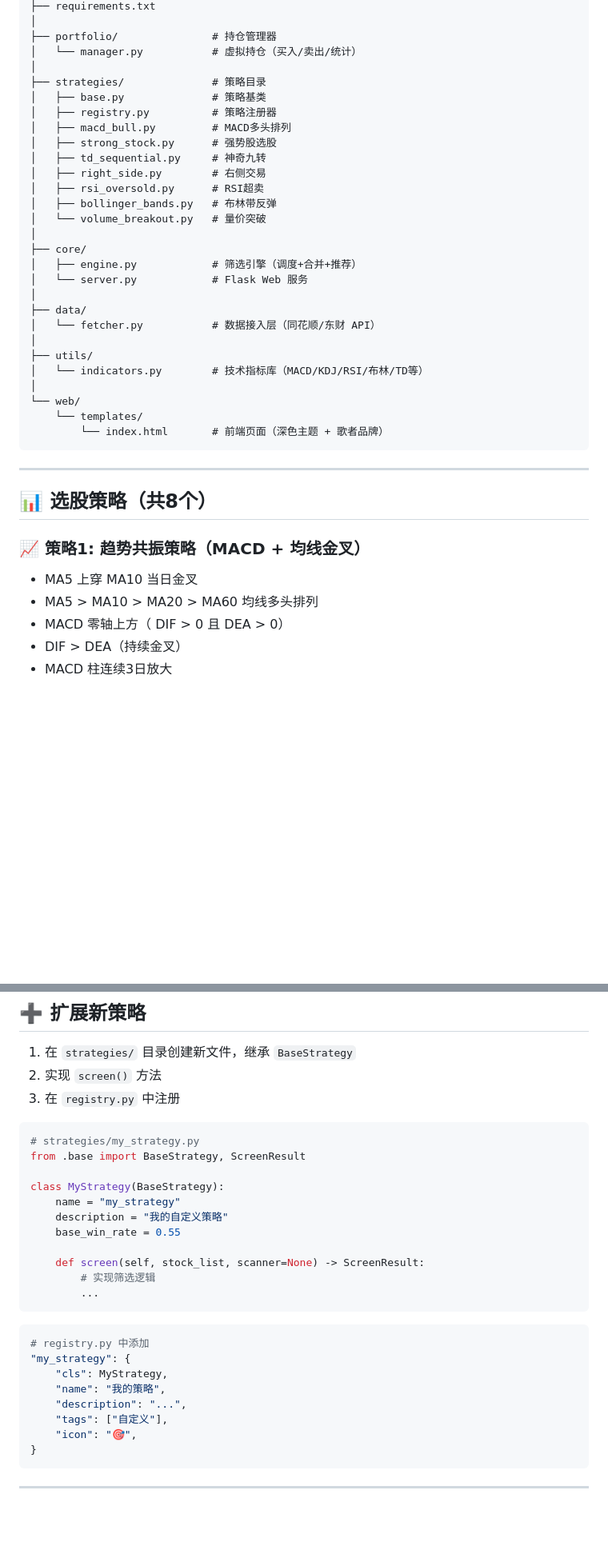
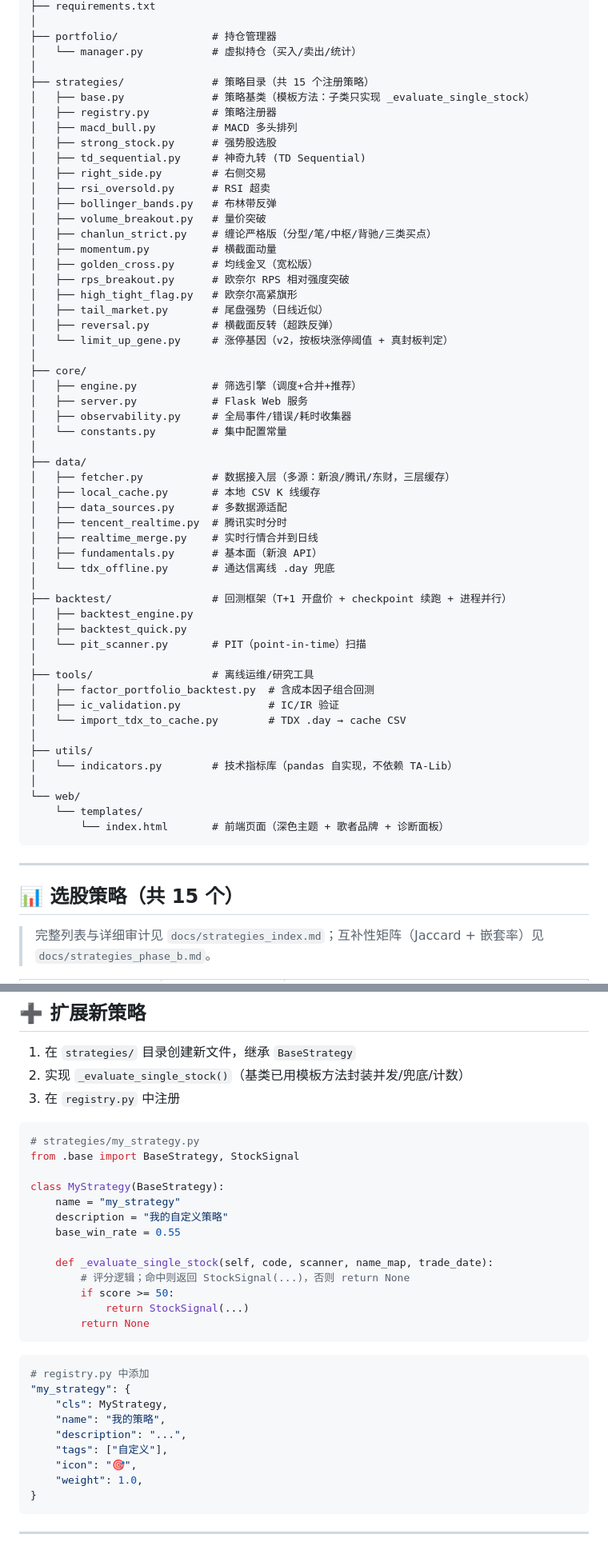
Before and after one commit to JacobZhu404/singer, a Markdown page: README.md, 2 parts joined by grey strips. Shown at 80% size. Drawn GitHub-style; blank space fills up the shorter version.

````diff
--- a/README.md
+++ b/README.md
@@ -32,40 +32,61 @@ stock_screener/
 ├── portfolio/               # 持仓管理器
 │   └── manager.py           # 虚拟持仓（买入/卖出/统计）
 │
-├── strategies/              # 策略目录
-│   ├── base.py              # 策略基类
+├── strategies/              # 策略目录（共 15 个注册策略）
+│   ├── base.py              # 策略基类（模板方法：子类只实现 _evaluate_single_stock）
 │   ├── registry.py          # 策略注册器
-│   ├── macd_bull.py         # MACD多头排列
+│   ├── macd_bull.py         # MACD 多头排列
 │   ├── strong_stock.py      # 强势股选股
-│   ├── td_sequential.py     # 神奇九转
+│   ├── td_sequential.py     # 神奇九转 (TD Sequential)
 │   ├── right_side.py        # 右侧交易
-│   ├── rsi_oversold.py      # RSI超卖
+│   ├── rsi_oversold.py      # RSI 超卖
 │   ├── bollinger_bands.py   # 布林带反弹
-│   └── volume_breakout.py   # 量价突破
+│   ├── volume_breakout.py   # 量价突破
+│   ├── chanlun_strict.py    # 缠论严格版（分型/笔/中枢/背驰/三类买点）
+│   ├── momentum.py          # 横截面动量
+│   ├── golden_cross.py      # 均线金叉（宽松版）
+│   ├── rps_breakout.py      # 欧奈尔 RPS 相对强度突破
+│   ├── high_tight_flag.py   # 欧奈尔高紧旗形
+│   ├── tail_market.py       # 尾盘强势（日线近似）
+│   ├── reversal.py          # 横截面反转（超跌反弹）
+│   └── limit_up_gene.py     # 涨停基因（v2，按板块涨停阈值 + 真封板判定）
 │
 ├── core/
 │   ├── engine.py            # 筛选引擎（调度+合并+推荐）
-│   └── server.py            # Flask Web 服务
+│   ├── server.py            # Flask Web 服务
+│   ├── observability.py     # 全局事件/错误/耗时收集器
+│   └── constants.py         # 集中配置常量
 │
 ├── data/
-│   └── fetcher.py           # 数据接入层（同花顺/东财 API）
+│   ├── fetcher.py           # 数据接入层（多源：新浪/腾讯/东财，三层缓存）
+│   ├── local_cache.py       # 本地 CSV K 线缓存
+│   ├── data_sources.py      # 多数据源适配
+│   ├── tencent_realtime.py  # 腾讯实时分时
+│   ├── realtime_merge.py    # 实时行情合并到日线
+│   ├── fundamentals.py      # 基本面（新浪 API）
+│   └── tdx_offline.py       # 通达信离线 .day 兜底
+│
+├── backtest/                # 回测框架（T+1 开盘价 + checkpoint 续跑 + 进程并行）
+│   ├── backtest_engine.py
+│   ├── backtest_quick.py
+│   └── pit_scanner.py       # PIT（point-in-time）扫描
+│
+├── tools/                   # 离线运维/研究工具
+│   ├── factor_portfolio_backtest.py  # 含成本因子组合回测
+│   ├── ic_validation.py              # IC/IR 验证
+│   └── import_tdx_to_cache.py        # TDX .day → cache CSV
 │
 ├── utils/
-│   └── indicators.py        # 技术指标库（MACD/KDJ/RSI/布林/TD等）
+│   └── indicators.py        # 技术指标库（pandas 自实现，不依赖 TA-Lib）
 │
 └── web/
     └── templates/
-        └── index.html       # 前端页面（深色主题 + 歌者品牌）
+        └── index.html       # 前端页面（深色主题 + 歌者品牌 + 诊断面板）
 ```
 
 ---
 
-## 📊 选股策略（共8个）
+## 📊 选股策略（共 15 个）
 
-### 📈 策略1: 趋势共振策略（MACD + 均线金叉）
-- MA5 上穿 MA10 当日金叉
-- MA5 > MA10 > MA20 > MA60 均线多头排列
-- MACD 零轴上方（ DIF > 0 且 DEA > 0）
-- DIF > DEA（持续金叉）
-- MACD 柱连续3日放大
+> 完整列表与详细审计见 `docs/strategies_index.md`；互补性矩阵（Jaccard + 嵌套率）见 `docs/strategies_phase_b.md`。
 
@@ -166,21 +167,23 @@ python main.py screen -s macd_bull --json
 ## ➕ 扩展新策略
 
 1. 在 `strategies/` 目录创建新文件，继承 `BaseStrategy`
-2. 实现 `screen()` 方法
+2. 实现 `_evaluate_single_stock()`（基类已用模板方法封装并发/兜底/计数）
 3. 在 `registry.py` 中注册
 
 ```python
 # strategies/my_strategy.py
-from .base import BaseStrategy, ScreenResult
+from .base import BaseStrategy, StockSignal
 
 class MyStrategy(BaseStrategy):
     name = "my_strategy"
     description = "我的自定义策略"
     base_win_rate = 0.55
 
-    def screen(self, stock_list, scanner=None) -> ScreenResult:
-        # 实现筛选逻辑
-        ...
+    def _evaluate_single_stock(self, code, scanner, name_map, trade_date):
+        # 评分逻辑；命中则返回 StockSignal(...)，否则 return None
+        if score >= 50:
+            return StockSignal(...)
+        return None
 ```
 
 ```python
@@ -191,6 +194,7 @@ class MyStrategy(BaseStrategy):
     "description": "...",
     "tags": ["自定义"],
     "icon": "🎯",
+    "weight": 1.0,
 }
 ```
 
````
Also changed, not shown: other parts of README.md (+62 -43 lines), docs/backtest_report.md (added, +134 -0 lines).
